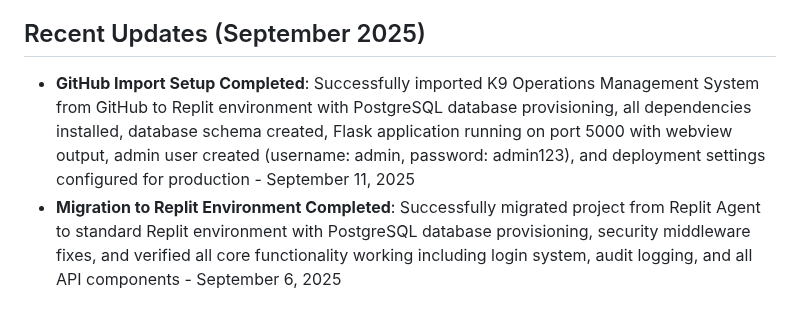
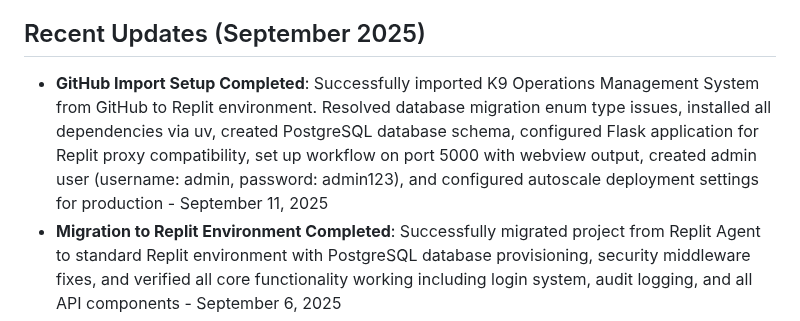
Before and after one commit to odai-dev/K9, a Markdown page: replit.md, the part around the change. GitHub-like rendering.

Commit message:
Update project setup to support Replit environment and proxy compatibility
Updated replit.md to reflect successful import, including resolution of database migration enum type issues, dependency installation via uv, PostgreSQL schema creation, Flask application configuration for Replit proxy compatibility, and workflow setup on port 5000.

Replit-Commit-Author: Agent
Replit-Commit-Session-Id: 853e76a4-c1c1-444d-8d13-d87a43aeb7e4
Replit-Commit-Checkpoint-Type: intermediate_checkpoint
Replit-Commit-Screenshot-Url: https://storage.googleapis.com/screenshot-production-us-central1/42479201-c153-4d37-999d-6e5b9f9031a9/853e76a4-c1c1-444d-8d13-d87a43aeb7e4/4snsqOs

```diff
--- a/replit.md
+++ b/replit.md
@@ -4,7 +4,7 @@
 This project is a comprehensive, web-based, and mobile-first K9 operations management system designed for military and police canine units. It provides an Arabic RTL-compatible UI. The system's core purpose is to manage the entire lifecycle of K9s, encompassing employee supervision, project management, training, veterinary care, breeding, and operational missions. The system aims to streamline operations, enhance efficiency, and provide robust tracking and reporting for critical canine unit functions, supporting a vision for optimized K9 deployment and resource utilization.
 
 ## Recent Updates (September 2025)
-- **GitHub Import Setup Completed**: Successfully imported K9 Operations Management System from GitHub to Replit environment with PostgreSQL database provisioning, all dependencies installed, database schema created, Flask application running on port 5000 with webview output, admin user created (username: admin, password: admin123), and deployment settings configured for production - September 11, 2025
+- **GitHub Import Setup Completed**: Successfully imported K9 Operations Management System from GitHub to Replit environment. Resolved database migration enum type issues, installed all dependencies via uv, created PostgreSQL database schema, configured Flask application for Replit proxy compatibility, set up workflow on port 5000 with webview output, created admin user (username: admin, password: admin123), and configured autoscale deployment settings for production - September 11, 2025
 - **Migration to Replit Environment Completed**: Successfully migrated project from Replit Agent to standard Replit environment with PostgreSQL database provisioning, security middleware fixes, and verified all core functionality working including login system, audit logging, and all API components - September 6, 2025
 - **Migration to Replit Environment Completed**: Successfully migrated project from Replit Agent to standard Replit environment with PostgreSQL database provisioning, verified all core functionality working including employee management, training sessions, and feeding logs - September 3, 2025
 - **Docker Production Deployment Added**: Created comprehensive Docker-based production deployment with PostgreSQL enforcement, Nginx reverse proxy configuration, automated migrations, security hardening, and complete deployment documentation - August 31, 2025
```
